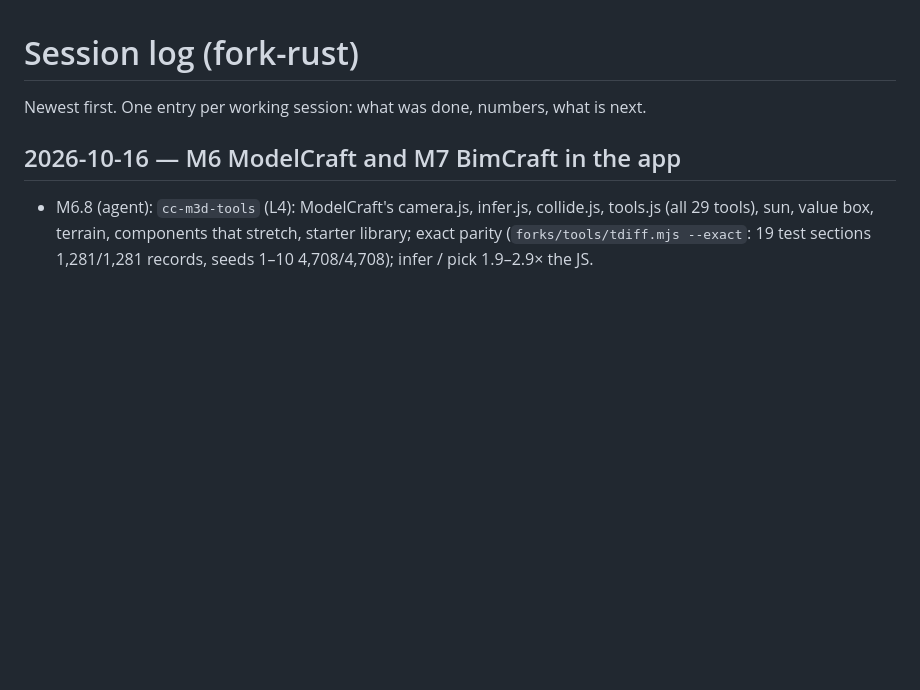
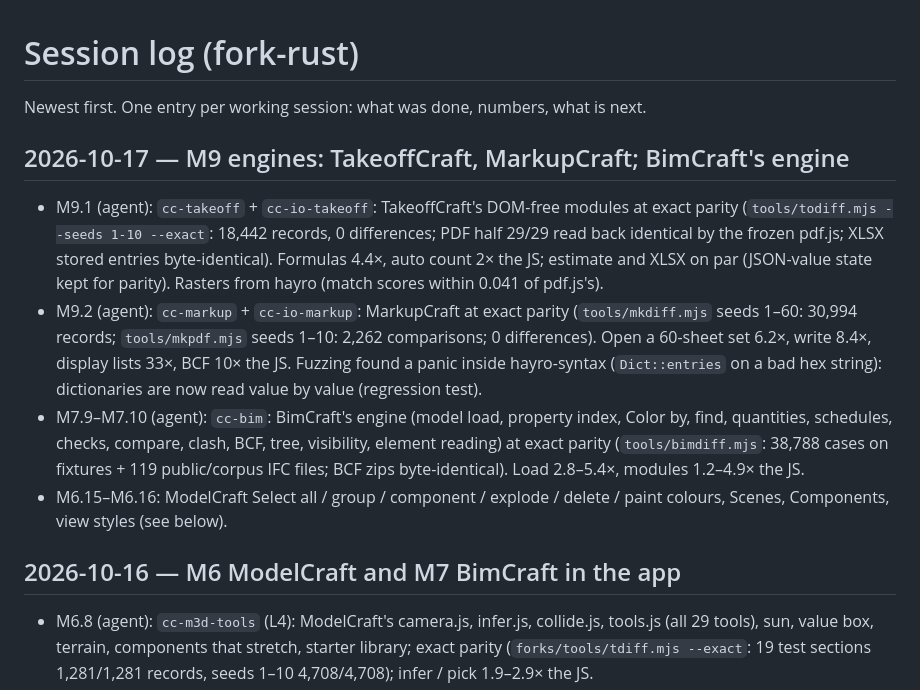
Before and after one commit to getcadcraft/cadcraft-rust, a Markdown page: docs/progress.md, the part around the change. GitHub-like rendering; blank space fills up the shorter version.

Commit message:
M9.3: session log: TakeoffCraft, MarkupCraft and BimCraft engines merged with their parity numbers

```diff
--- a/docs/progress.md
+++ b/docs/progress.md
@@ -1,6 +1,22 @@
 # Session log (fork-rust)
 
 Newest first. One entry per working session: what was done, numbers, what is next.
+
+## 2026-10-17 — M9 engines: TakeoffCraft, MarkupCraft; BimCraft's engine
+
+- M9.1 (agent): `cc-takeoff` + `cc-io-takeoff`: TakeoffCraft's DOM-free modules at exact parity (`tools/todiff.mjs
+  --seeds 1-10 --exact`: 18,442 records, 0 differences; PDF half 29/29 read back identical by the frozen pdf.js; XLSX
+  stored entries byte-identical). Formulas 4.4×, auto count 2× the JS; estimate and XLSX on par (JSON-value state kept
+  for parity). Rasters from hayro (match scores within 0.041 of pdf.js's).
+- M9.2 (agent): `cc-markup` + `cc-io-markup`: MarkupCraft at exact parity (`tools/mkdiff.mjs` seeds 1–60: 30,994
+  records; `tools/mkpdf.mjs` seeds 1–10: 2,262 comparisons; 0 differences). Open a 60-sheet set 6.2×, write 8.4×,
+  display lists 33×, BCF 10× the JS. Fuzzing found a panic inside hayro-syntax (`Dict::entries` on a bad hex string):
+  dictionaries are now read value by value (regression test).
+- M7.9–M7.10 (agent): `cc-bim`: BimCraft's engine (model load, property index, Color by, find, quantities, schedules,
+  checks, compare, clash, BCF, tree, visibility, element reading) at exact parity (`tools/bimdiff.mjs`: 38,788 cases
+  on fixtures + 119 public/corpus IFC files; BCF zips byte-identical). Load 2.8–5.4×, modules 1.2–4.9× the JS.
+- M6.15–M6.16: ModelCraft Select all / group / component / explode / delete / paint colours, Scenes, Components,
+  view styles (see below).
 
 ## 2026-10-16 — M6 ModelCraft and M7 BimCraft in the app
 
```
